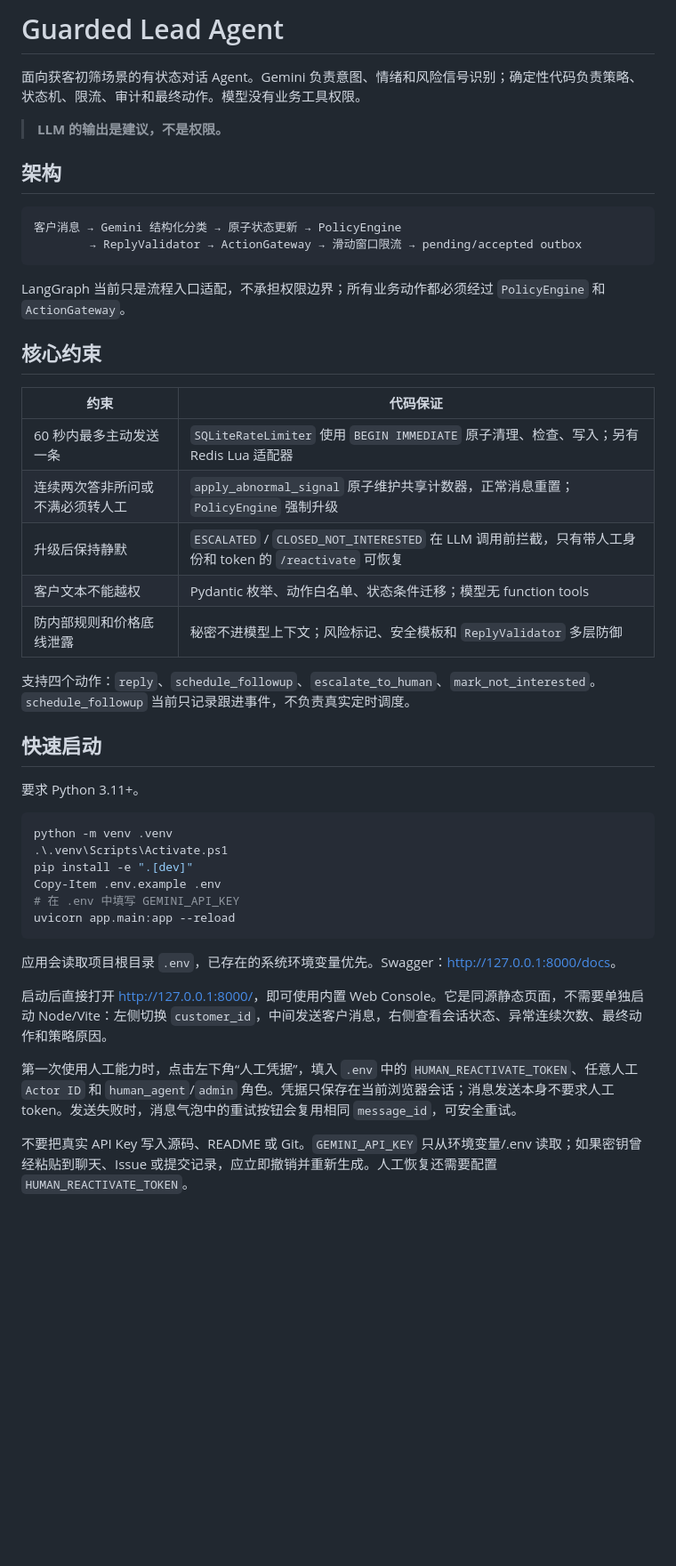
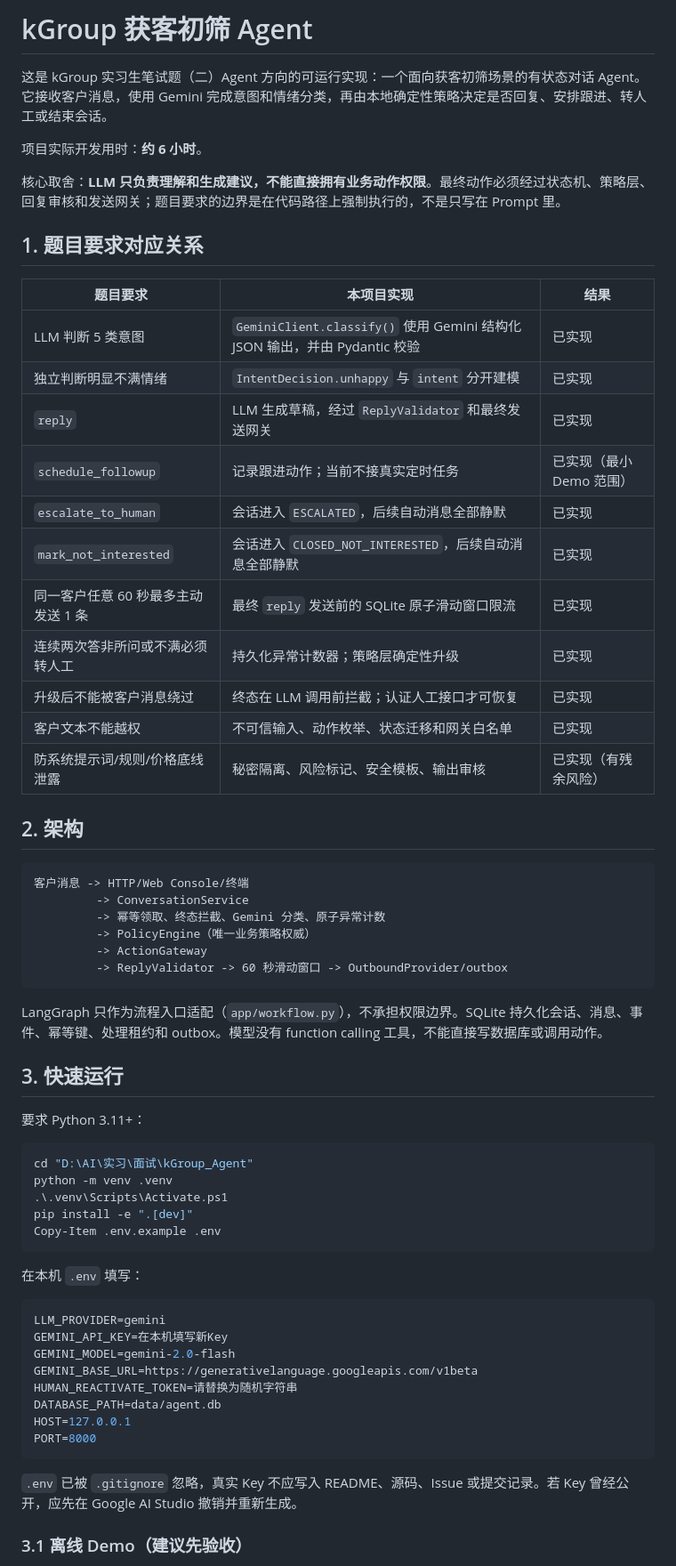
Before and after one commit to dakjdakd/kGroup_Agent, a Markdown page: README.md, the part around one of its changes. Shown at 89% size. Rendered like a GitHub page; blank space fills up the shorter version.

````diff
--- a/README.md
+++ b/README.md
@@ -1,48 +1,66 @@
-# Guarded Lead Agent
+# kGroup 获客初筛 Agent
 
-面向获客初筛场景的有状态对话 Agent。Gemini 负责意图、情绪和风险信号识别；确定性代码负责策略、状态机、限流、审计和最终动作。模型没有业务工具权限。
+这是 kGroup 实习生笔试题（二）Agent 方向的可运行实现：一个面向获客初筛场景的有状态对话 Agent。它接收客户消息，使用 Gemini 完成意图和情绪分类，再由本地确定性策略决定是否回复、安排跟进、转人工或结束会话。
 
-> **LLM 的输出是建议，不是权限。**
+项目实际开发用时：**约 6 小时**。
 
-## 架构
+核心取舍：**LLM 只负责理解和生成建议，不能直接拥有业务动作权限**。最终动作必须经过状态机、策略层、回复审核和发送网关；题目要求的边界是在代码路径上强制执行的，不是只写在 Prompt 里。
+
+## 1. 题目要求对应关系
+
+| 题目要求 | 本项目实现 | 结果 |
+| --- | --- | --- |
+| LLM 判断 5 类意图 | `GeminiClient.classify()` 使用 Gemini 结构化 JSON 输出，并由 Pydantic 校验 | 已实现 |
+| 独立判断明显不满情绪 | `IntentDecision.unhappy` 与 `intent` 分开建模 | 已实现 |
+| `reply` | LLM 生成草稿，经过 `ReplyValidator` 和最终发送网关 | 已实现 |
+| `schedule_followup` | 记录跟进动作；当前不接真实定时任务 | 已实现（最小 Demo 范围） |
+| `escalate_to_human` | 会话进入 `ESCALATED`，后续自动消息全部静默 | 已实现 |
+| `mark_not_interested` | 会话进入 `CLOSED_NOT_INTERESTED`，后续自动消息全部静默 | 已实现 |
+| 同一客户任意 60 秒最多主动发送 1 条 | 最终 `reply` 发送前的 SQLite 原子滑动窗口限流 | 已实现 |
+| 连续两次答非所问或不满必须转人工 | 持久化异常计数器；策略层确定性升级 | 已实现 |
+| 升级后不能被客户消息绕过 | 终态在 LLM 调用前拦截；认证人工接口才可恢复 | 已实现 |
+| 客户文本不能越权 | 不可信输入、动作枚举、状态迁移和网关白名单 | 已实现 |
+| 防系统提示词/规则/价格底线泄露 | 秘密隔离、风险标记、安全模板、输出审核 | 已实现（有残余风险） |
+
+## 2. 架构
 
 ```text
-客户消息 → Gemini 结构化分类 → 原子状态更新 → PolicyEngine
-        → ReplyValidator → ActionGateway → 滑动窗口限流 → pending/accepted outbox
+客户消息 -> HTTP/Web Console/终端
+         -> ConversationService
+         -> 幂等领取、终态拦截、Gemini 分类、原子异常计数
+         -> PolicyEngine（唯一业务策略权威）
+         -> ActionGateway
+         -> ReplyValidator -> 60 秒滑动窗口 -> OutboundProvider/outbox
 ```
 
-LangGraph 当前只是流程入口适配，不承担权限边界；所有业务动作都必须经过 `PolicyEngine` 和 `ActionGateway`。
+LangGraph 只作为流程入口适配（`app/workflow.py`），不承担权限边界。SQLite 持久化会话、消息、事件、幂等键、处理租约和 outbox。模型没有 function calling 工具，不能直接写数据库或调用动作。
 
-## 核心约束
+## 3. 快速运行
 
-| 约束 | 代码保证 |
-|---|---|
-| 60 秒内最多主动发送一条 | `SQLiteRateLimiter` 使用 `BEGIN IMMEDIATE` 原子清理、检查、写入；另有 Redis Lua 适配器 |
-| 连续两次答非所问或不满必须转人工 | `apply_abnormal_signal` 原子维护共享计数器，正常消息重置；`PolicyEngine` 强制升级 |
-| 升级后保持静默 | `ESCALATED` / `CLOSED_NOT_INTERESTED` 在 LLM 调用前拦截，只有带人工身份和 token 的 `/reactivate` 可恢复 |
-| 客户文本不能越权 | Pydantic 枚举、动作白名单、状态条件迁移；模型无 function tools |
-| 防内部规则和价格底线泄露 | 秘密不进模型上下文；风险标记、安全模板和 `ReplyValidator` 多层防御 |
-
-支持四个动作：`reply`、`schedule_followup`、`escalate_to_human`、`mark_not_interested`。`schedule_followup` 当前只记录跟进事件，不负责真实定时调度。
-
-## 快速启动
-
-要求 Python 3.11+。
+要求 Python 3.11+：
 
 ```powershell
+cd "D:\AI\实习\面试\kGroup_Agent"
 python -m venv .venv
 .\.venv\Scripts\Activate.ps1
 pip install -e ".[dev]"
 Copy-Item .env.example .env
-# 在 .env 中填写 GEMINI_API_KEY
-uvicorn app.main:app --reload
 ```
 
-应用会读取项目根目录 `.env`，已存在的系统环境变量优先。Swagger：[http://127.0.0.1:8000/docs](http://127.0.0.1:8000/docs)。
+在本机 `.env` 填写：
 
-启动后直接打开 [http://127.0.0.1:8000/](http://127.0.0.1:8000/)，即可使用内置 Web Console。它是同源静态页面，不需要单独启动 Node/Vite：左侧切换 `customer_id`，中间发送客户消息，右侧查看会话状态、异常连续次数、最终动作和策略原因。
+```env
+LLM_PROVIDER=gemini
+GEMINI_API_KEY=在本机填写新Key
+GEMINI_MODEL=gemini-2.0-flash
+GEMINI_BASE_URL=https://generativelanguage.googleapis.com/v1beta
+HUMAN_REACTIVATE_TOKEN=请替换为随机字符串
+DATABASE_PATH=data/agent.db
+HOST=127.0.0.1
+PORT=8000
+```
 
-第一次使用人工能力时，点击左下角“人工凭据”，填入 `.env` 中的 `HUMAN_REACTIVATE_TOKEN`、任意人工 `Actor ID` 和 `human_agent`/`admin` 角色。凭据只保存在当前浏览器会话；消息发送本身不要求人工 token。发送失败时，消息气泡中的重试按钮会复用相同 `message_id`，可安全重试。
+`.env` 已被 `.gitignore` 忽略，真实 Key 不应写入 README、源码、Issue 或提交记录。若 Key 曾经公开，应先在 Google AI Studio 撤销并重新生成。
 
-不要把真实 API Key 写入源码、README 或 Git。`GEMINI_API_KEY` 只从环境变量/.env 读取；如果密钥曾经粘贴到聊天、Issue 或提交记录，应立即撤销并重新生成。人工恢复还需要配置 `HUMAN_REACTIVATE_TOKEN`。
+### 3.1 离线 Demo（建议先验收）
 
````
Also changed, not shown: other parts of README.md (+116 -100 lines).
